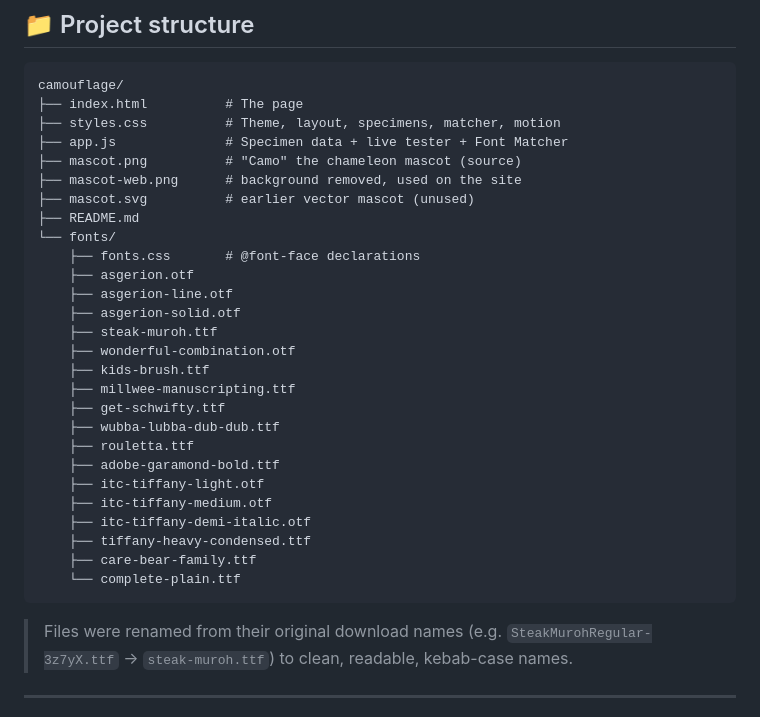
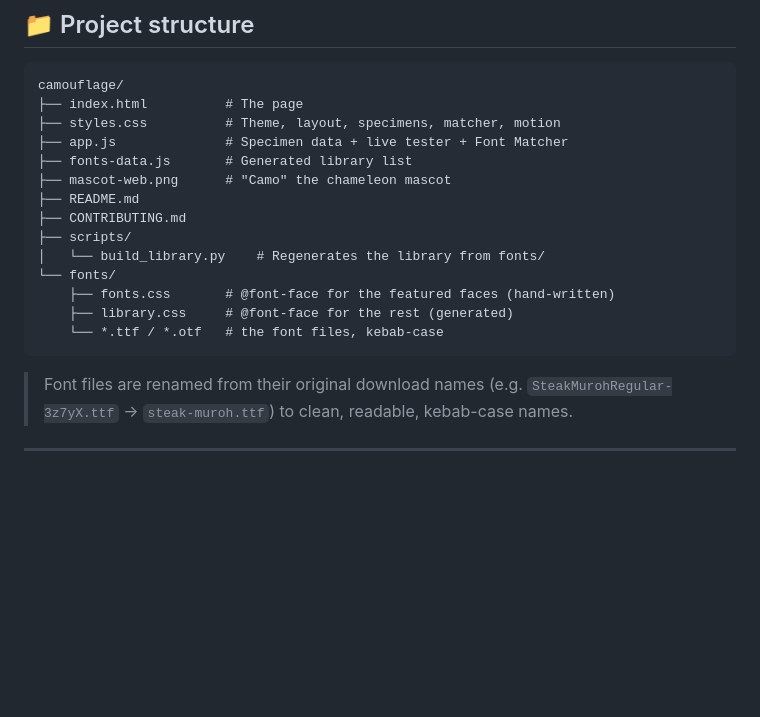
Before and after one commit to wuisabel-gif/camouflage, a Markdown page: README.md, the part around one of its changes. Drawn GitHub-style; blank space fills up the shorter version.

Commit message:
docs: don't enumerate the font collection in the README

````diff
--- a/README.md
+++ b/README.md
@@ -121,32 +97,19 @@ camouflage/
 ├── index.html          # The page
 ├── styles.css          # Theme, layout, specimens, matcher, motion
 ├── app.js              # Specimen data + live tester + Font Matcher
-├── mascot.png          # "Camo" the chameleon mascot (source)
-├── mascot-web.png      # background removed, used on the site
-├── mascot.svg          # earlier vector mascot (unused)
+├── fonts-data.js       # Generated library list
+├── mascot-web.png      # "Camo" the chameleon mascot
 ├── README.md
+├── CONTRIBUTING.md
+├── scripts/
+│   └── build_library.py    # Regenerates the library from fonts/
 └── fonts/
-    ├── fonts.css       # @font-face declarations
-    ├── asgerion.otf
-    ├── asgerion-line.otf
-    ├── asgerion-solid.otf
-    ├── steak-muroh.ttf
-    ├── wonderful-combination.otf
-    ├── kids-brush.ttf
-    ├── millwee-manuscripting.ttf
-    ├── get-schwifty.ttf
-    ├── wubba-lubba-dub-dub.ttf
-    ├── rouletta.ttf
-    ├── adobe-garamond-bold.ttf
-    ├── itc-tiffany-light.otf
-    ├── itc-tiffany-medium.otf
-    ├── itc-tiffany-demi-italic.otf
-    ├── tiffany-heavy-condensed.ttf
-    ├── care-bear-family.ttf
-    └── complete-plain.ttf
+    ├── fonts.css       # @font-face for the featured faces (hand-written)
+    ├── library.css     # @font-face for the rest (generated)
+    └── *.ttf / *.otf   # the font files, kebab-case
 ```
 
-> Files were renamed from their original download names (e.g.
+> Font files are renamed from their original download names (e.g.
 > `SteakMurohRegular-3z7yX.ttf` → `steak-muroh.ttf`) to clean, readable,
 > kebab-case names.
 
````
Also changed, not shown: other parts of README.md (+0 -24 lines).
